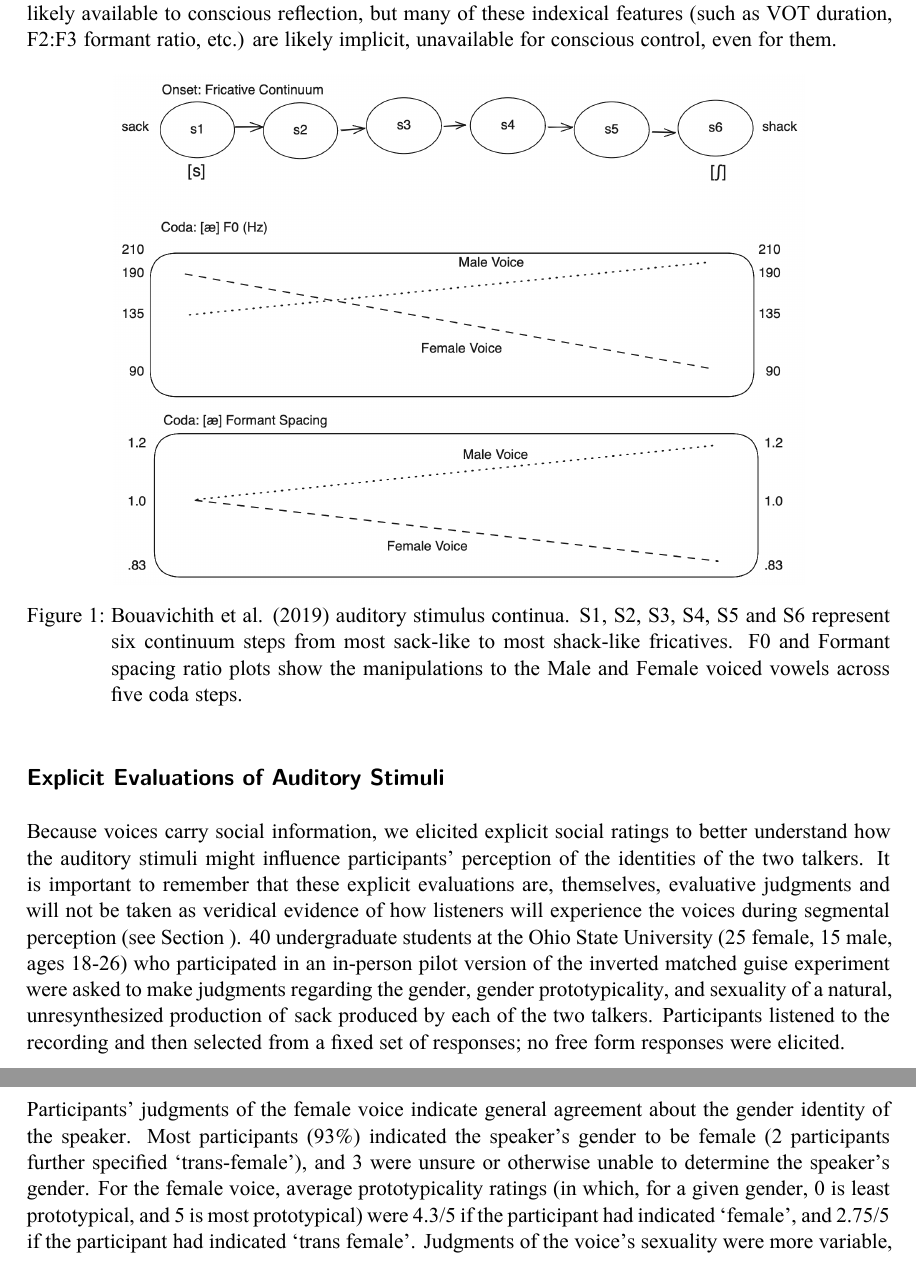
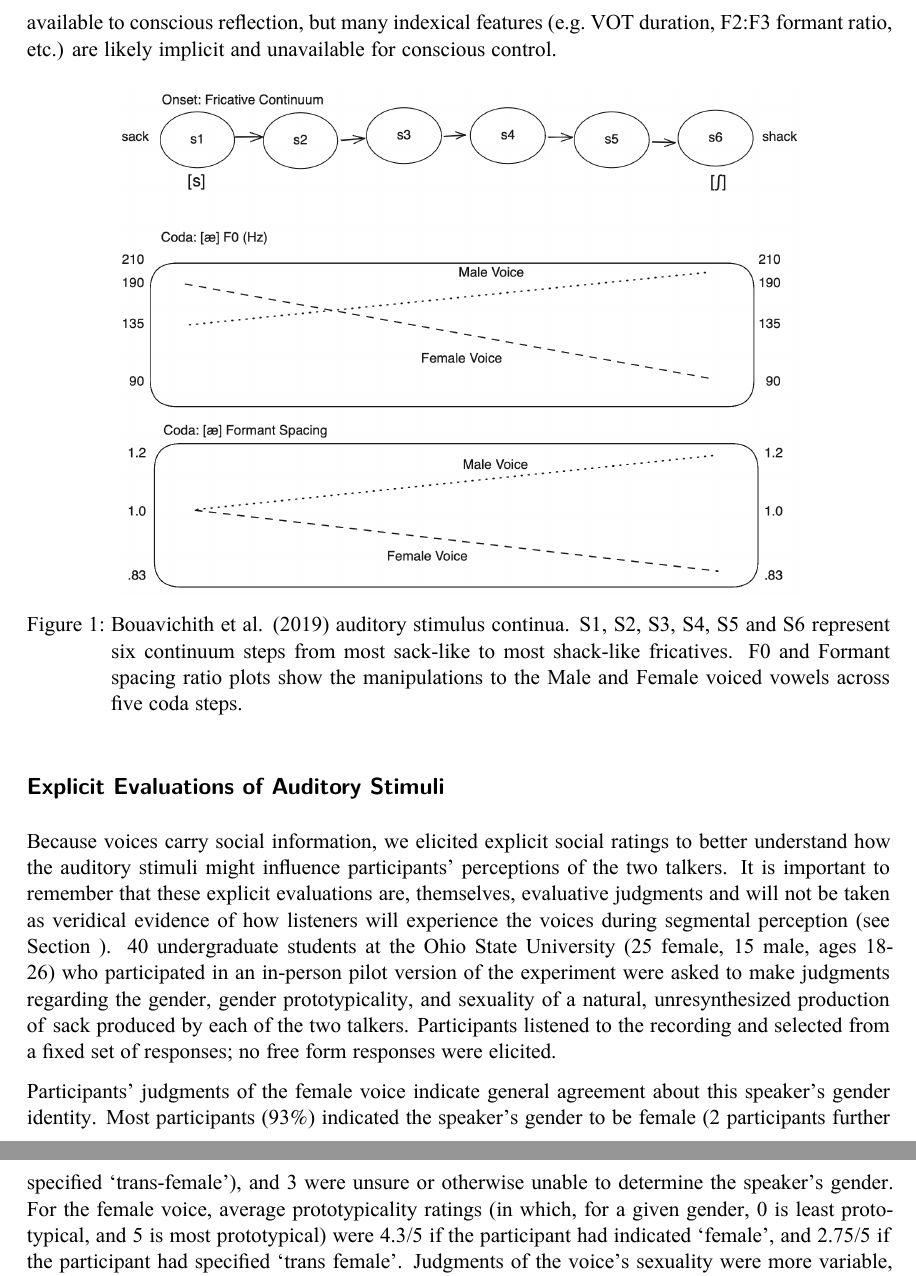
Before and after one commit to kbmcgowan/kl-km-jos-manusctipt, a LaTeX paper (_tex/index.tex): two parts of pages 10 and 11 of 30, joined at a grey line, cut so that both start at the same text. The pictures show the PDF file index.pdf that the author committed with the source.

Commit message:
Built site for gh-pages

```diff
--- a/_tex/index.tex
+++ b/_tex/index.tex
@@ -679,3 +679,8 @@ for low accuracy rates (below 85\%).
 \subsubsection{Auditory Stimuli}\label{sec-stimuli-auditory}
 
 The auditory stimuli used in this study are the same wav-format files
+used in Bouavichith et al. (2019). The stimuli, generously shared with
+us, contain two parts, both of which are drawn from synthetic continua:
+a fricative onset and a VC rime. The fricative onsets comprise a six
+step /ʃ-s/ continuum. These steps were generated with the Klatt
+Synthesizer in Praat (Boersma 2001) using parameters from Munson (2011)
@@ -693,6 +692,8 @@ influence of purported gender on listeners' behavioral responses.
+behavioral responses.
 
 For the VC rime, two additional continua were modified from natural
 productions of {[}æk{]} spoken by cisgender male and female talkers in
 the carrier phrase ``Say sack again.'' These five-step rime continua
 were created by evenly spacing mean F0 across consecutive steps such
 that the male-spoken /æk/ continuum increased F0 frequency and formant
+spacing from unmodified values in a feminizing direction. Conversely,
@@ -708,3 +708,5 @@ of increasingly non-prototypical continuum steps.
 Following the separate creations of these continua, each synthesized
 fricative token was concatenated with each CV rime of /æk/, resulting in
 a total of 60 unique auditory stimuli. Each fricative step + rime step
+stimulus item was played independently as an auditory stimulus in the
+perception experiment. These manipulations are described in greater
@@ -715,11 +715,11 @@ in Figure~\ref{fig-stimuli}. Unlike MGT studies that ask a talented,
 multi-dialectal talker to consciously change their speech style (e.g.,
 Wright 2023), these stimuli were produced by one female and one male
 talker who were asked to record speech in their normal voices. As these
-talkers were advanced doctoral students in a linguistics PhD program,
-some of the elements of such an identity are likely available to
-conscious reflection, but many of these indexical features (such as VOT
-duration, F2:F3 formant ratio, etc.) are likely implicit, unavailable
-for conscious control, even for them.
+talkers were advanced doctoral students in a linguistics program, some
+of the elements of such identities are likely available to conscious
+reflection, but many indexical features (e.g.~VOT duration, F2:F3
+formant ratio, etc.) are likely implicit and unavailable for conscious
+control.
 
 \begin{figure}
 
@@ -742,10 +742,9 @@ Stimuli}\label{sec-stim-evals}
 
 Because voices carry social information, we elicited explicit social
 ratings to better understand how the auditory stimuli might influence
-participants' perception of the identities of the two talkers. It is
-important to remember that these explicit evaluations are, themselves,
-evaluative judgments and will not be taken as veridical evidence of how
-listeners will experience the voices during segmental perception (see
+participants' perceptions of the two talkers. It is important to
+remember that these explicit evaluations are, themselves, evaluative
+judgments and will not be taken as veridical evidence of how listeners
+will experience the voices during segmental perception (see
 Section~\ref{sec-mgt}). 40 undergraduate students at the Ohio State
 University (25 female, 15 male, ages 18-26) who participated in an
-in-person pilot version of the inverted matched guise experiment were
@@ -755,11 +751,7 @@ produced by each of the two talkers. Participants listened to the
-recording and then selected from a fixed set of responses; no free form
-responses were elicited.
+in-person pilot version of the experiment were asked to make judgments
+regarding the gender, gender prototypicality, and sexuality of a
+natural, unresynthesized production of \emph{sack} produced by each of
+the two talkers. Participants listened to the recording and selected
+from a fixed set of responses; no free form responses were elicited.
 
 Participants' judgments of the female voice indicate general agreement
-about the gender identity of the speaker. Most participants (93\%)
-indicated the speaker's gender to be female (2 participants further
-specified `trans-female'), and 3 were unsure or otherwise unable to
-determine the speaker's gender. For the female voice, average
-prototypicality ratings (in which, for a given gender, 0 is least
-prototypical, and 5 is most prototypical) were 4.3/5 if the participant
-had indicated `female', and 2.75/5 if the participant had indicated
@@ -769,8 +758,18 @@ most likely heterosexual, and 1 participant each indicating the speaker
-was most likely bisexual or another sexuality.
+about this speaker's gender identity. Most participants (93\%) indicated
+the speaker's gender to be female (2 participants further specified
+`trans-female'), and 3 were unsure or otherwise unable to determine the
+speaker's gender. For the female voice, average prototypicality ratings
+(in which, for a given gender, 0 is least prototypical, and 5 is most
+prototypical) were 4.3/5 if the participant had indicated `female', and
+2.75/5 if the participant had specified `trans female'. Judgments of the
+voice's sexuality were more variable, with 54\% indicating they were
+unsure, 40\% indicating the speaker was most likely heterosexual, and 1
+participant each indicating the speaker was most likely bisexual or
+another sexuality.
 
 Participants' judgments of the male voice suggest similar agreement.
 80\% of participants indicated the speaker's gender to be male (1
-further specified `trans-male'), and 21\% were unsure of the gender of
+further specified `trans-male'), and 20\% were unsure of the gender of
 the speaker. Average prototypicality ratings were lower for the male
 speaker but similarly consistent: 3.6/5 if the participant had indicated
 the voice belonged to a `male' speaker, and 2/5 if they had indicated
```
Also changed, not shown: index.pdf, _tex/index.tex (39 more changed lines), 5 other files.
